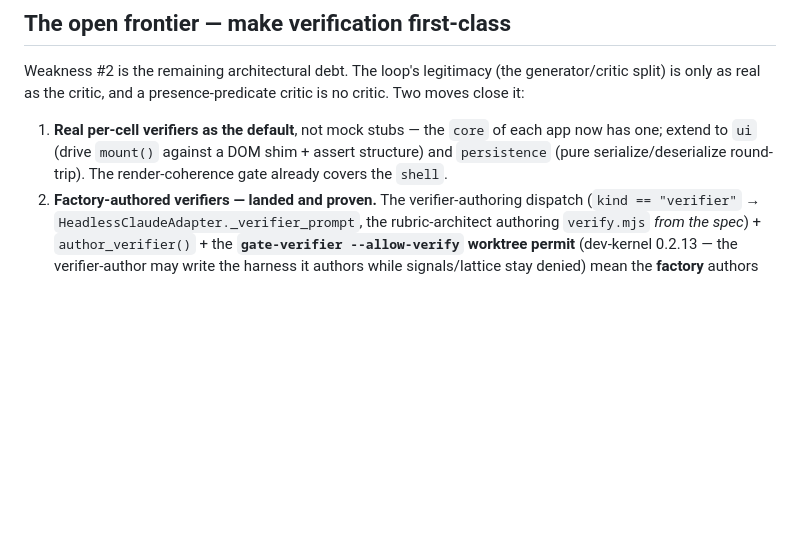
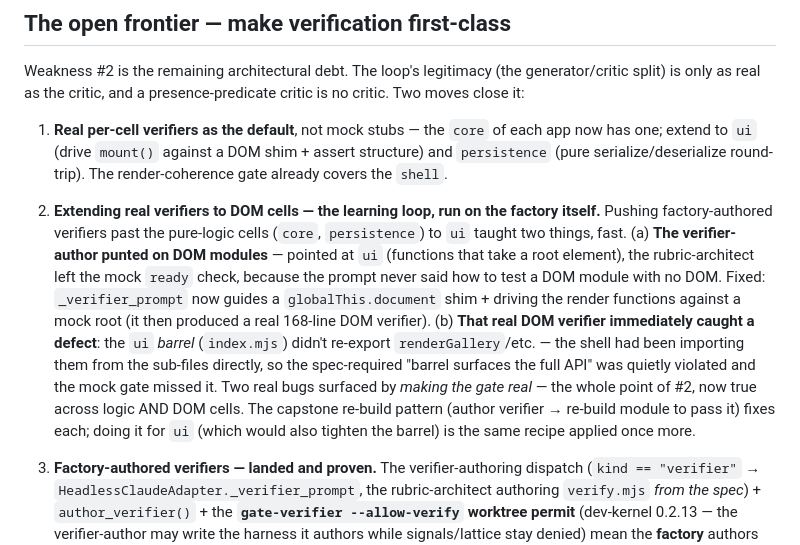
Before and after one commit to kimgranlund/nonoun-factory, a Markdown page: dev-factory/docs/2026-06-18-app-build-campaign-learnings.md, the part around the change. GitHub-like rendering; blank space fills up the shorter version.

Commit message:
dev-factory: record the DOM-verifier breadth findings (the learning loop on itself)
Extending factory-authored verifiers to ui taught two things: (a) the verifier-
author punted on DOM modules (left the mock ready check) until the prompt was
taught the document-shim pattern (#18); (b) the resulting real DOM verifier then
caught a real defect — the ui barrel didn't re-export the full API the spec
requires. Two bugs surfaced by making the gate real — #2's whole point, now true
across logic AND DOM cells.

Co-Authored-By: Claude Opus 4.8 (1M context) <noreply@anthropic.com>

```diff
--- a/dev-factory/docs/2026-06-18-app-build-campaign-learnings.md
+++ b/dev-factory/docs/2026-06-18-app-build-campaign-learnings.md
@@ -33,6 +33,18 @@ as real as the critic, and a presence-predicate critic is no critic. Two moves c
 1. **Real per-cell verifiers as the default**, not mock stubs — the `core` of each app now has one; extend to
    `ui` (drive `mount()` against a DOM shim + assert structure) and `persistence` (pure
    serialize/deserialize round-trip). The render-coherence gate already covers the `shell`.
+3. **Extending real verifiers to DOM cells — the learning loop, run on the factory itself.** Pushing
+   factory-authored verifiers past the pure-logic cells (`core`, `persistence`) to `ui` taught two things, fast.
+   (a) **The verifier-author punted on DOM modules** — pointed at `ui` (functions that take a root element), the
+   rubric-architect left the mock `ready` check, because the prompt never said how to test a DOM module with no
+   DOM. Fixed: `_verifier_prompt` now guides a `globalThis.document` shim + driving the render functions against
+   a mock root (it then produced a real 168-line DOM verifier). (b) **That real DOM verifier immediately caught a
+   defect**: the `ui` *barrel* (`index.mjs`) didn't re-export `renderGallery`/etc. — the shell had been importing
+   them from the sub-files directly, so the spec-required "barrel surfaces the full API" was quietly violated and
+   the mock gate missed it. Two real bugs surfaced by *making the gate real* — the whole point of #2, now true
+   across logic AND DOM cells. The capstone re-build pattern (author verifier → re-build module to pass it) fixes
+   each; doing it for `ui` (which would also tighten the barrel) is the same recipe applied once more.
+
 2. **Factory-authored verifiers — landed and proven.** The verifier-authoring dispatch (`kind == "verifier"`
    → `HeadlessClaudeAdapter._verifier_prompt`, the rubric-architect authoring `verify.mjs` *from the spec*) +
    `author_verifier()` + the **`gate-verifier --allow-verify` worktree permit** (dev-kernel 0.2.13 — the
```
